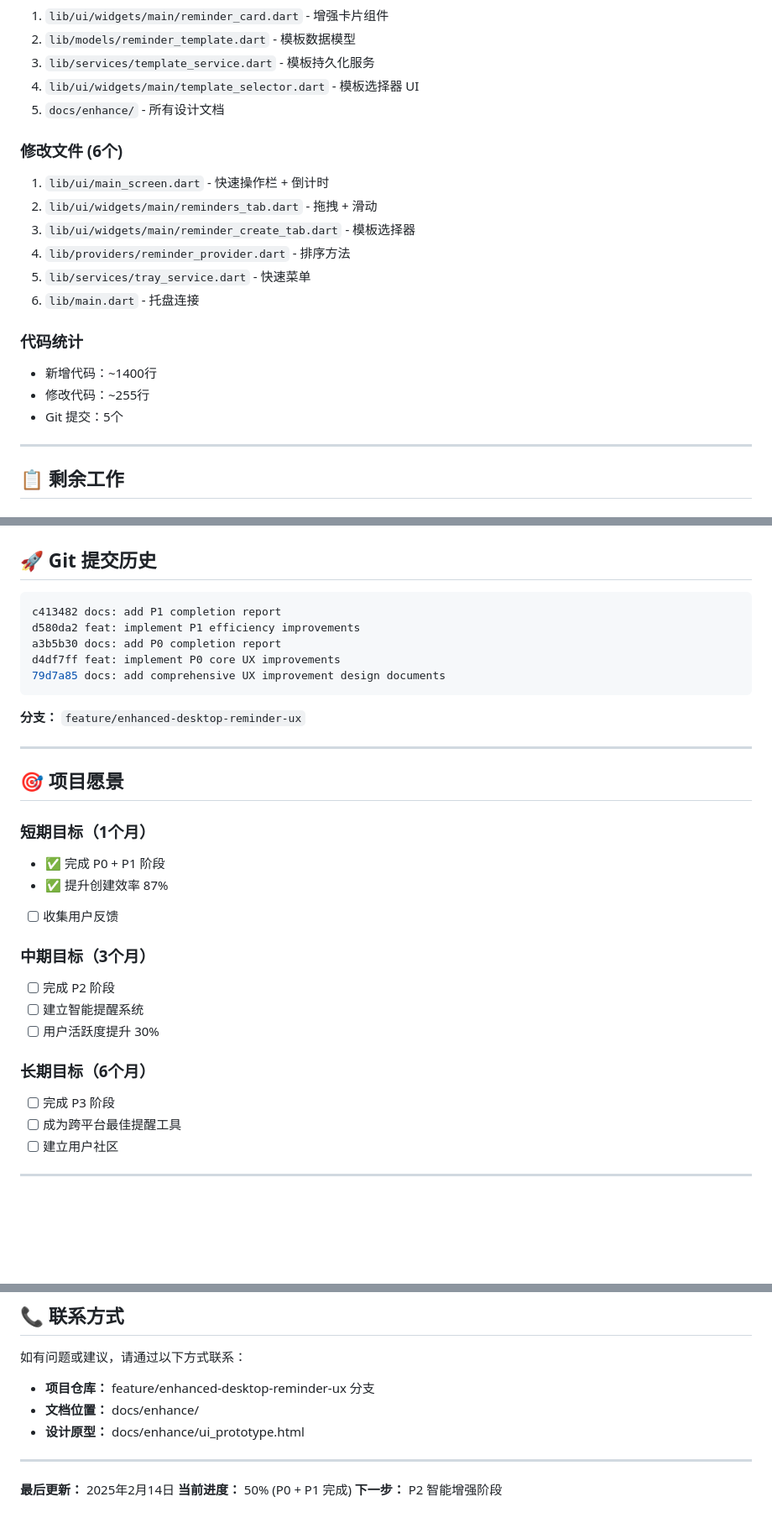
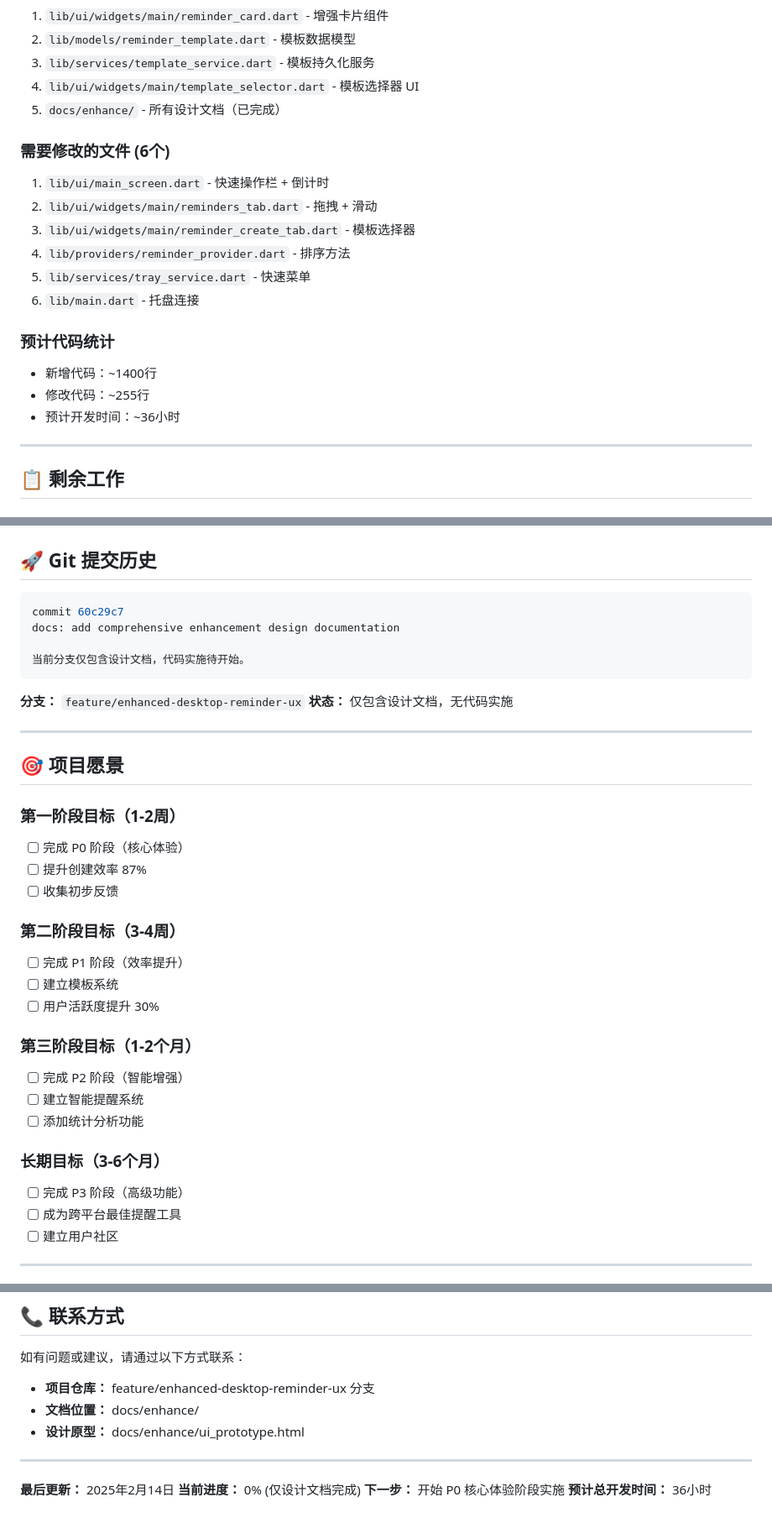
Before and after one commit to zouri/snotice, a Markdown page: docs/enhance/README.md, 3 parts joined by grey strips. Shown at 84% size. Drawn GitHub-style; blank space fills up the shorter version.

````diff
--- a/docs/enhance/README.md
+++ b/docs/enhance/README.md
@@ -103,9 +105,9 @@
 2. `lib/models/reminder_template.dart` - 模板数据模型
 3. `lib/services/template_service.dart` - 模板持久化服务
 4. `lib/ui/widgets/main/template_selector.dart` - 模板选择器 UI
-5. `docs/enhance/` - 所有设计文档
+5. `docs/enhance/` - 所有设计文档（已完成）
 
-### 修改文件 (6个)
+### 需要修改的文件 (6个)
 1. `lib/ui/main_screen.dart` - 快速操作栏 + 倒计时
 2. `lib/ui/widgets/main/reminders_tab.dart` - 拖拽 + 滑动
 3. `lib/ui/widgets/main/reminder_create_tab.dart` - 模板选择器
@@ -113,10 +115,10 @@
 5. `lib/services/tray_service.dart` - 快速菜单
 6. `lib/main.dart` - 托盘连接
 
-### 代码统计
+### 预计代码统计
 - 新增代码：~1400行
 - 修改代码：~255行
-- Git 提交：5个
+- 预计开发时间：~36小时
 
 ---
 
@@ -158,31 +160,36 @@
 ## 🚀 Git 提交历史
 
 ```bash
-c413482 docs: add P1 completion report
-d580da2 feat: implement P1 efficiency improvements
-a3b5b30 docs: add P0 completion report
-d4df7ff feat: implement P0 core UX improvements
-79d7a85 docs: add comprehensive UX improvement design documents
+commit 60c29c7
+docs: add comprehensive enhancement design documentation
+
+当前分支仅包含设计文档，代码实施待开始。
 ```
 
 **分支：** `feature/enhanced-desktop-reminder-ux`
+**状态：** 仅包含设计文档，无代码实施
 
 ---
 
 ## 🎯 项目愿景
 
-### 短期目标（1个月）
-- ✅ 完成 P0 + P1 阶段
-- ✅ 提升创建效率 87%
-- [ ] 收集用户反馈
+### 第一阶段目标（1-2周）
+- [ ] 完成 P0 阶段（核心体验）
+- [ ] 提升创建效率 87%
+- [ ] 收集初步反馈
 
-### 中期目标（3个月）
-- [ ] 完成 P2 阶段
-- [ ] 建立智能提醒系统
+### 第二阶段目标（3-4周）
+- [ ] 完成 P1 阶段（效率提升）
+- [ ] 建立模板系统
 - [ ] 用户活跃度提升 30%
 
-### 长期目标（6个月）
-- [ ] 完成 P3 阶段
+### 第三阶段目标（1-2个月）
+- [ ] 完成 P2 阶段（智能增强）
+- [ ] 建立智能提醒系统
+- [ ] 添加统计分析功能
+
+### 长期目标（3-6个月）
+- [ ] 完成 P3 阶段（高级功能）
 - [ ] 成为跨平台最佳提醒工具
 - [ ] 建立用户社区
 
@@ -222,5 +229,6 @@ cd /Users/sun/Src/snotice_new
 ---
 
 **最后更新：** 2025年2月14日
-**当前进度：** 50% (P0 + P1 完成)
-**下一步：** P2 智能增强阶段
+**当前进度：** 0% (仅设计文档完成)
+**下一步：** 开始 P0 核心体验阶段实施
+**预计总开发时间：** 36小时
````
Also changed, not shown: other parts of docs/enhance/README.md (+24 -22 lines), docs/enhance/PROJECT_STATUS.md (+199 -109 lines).
